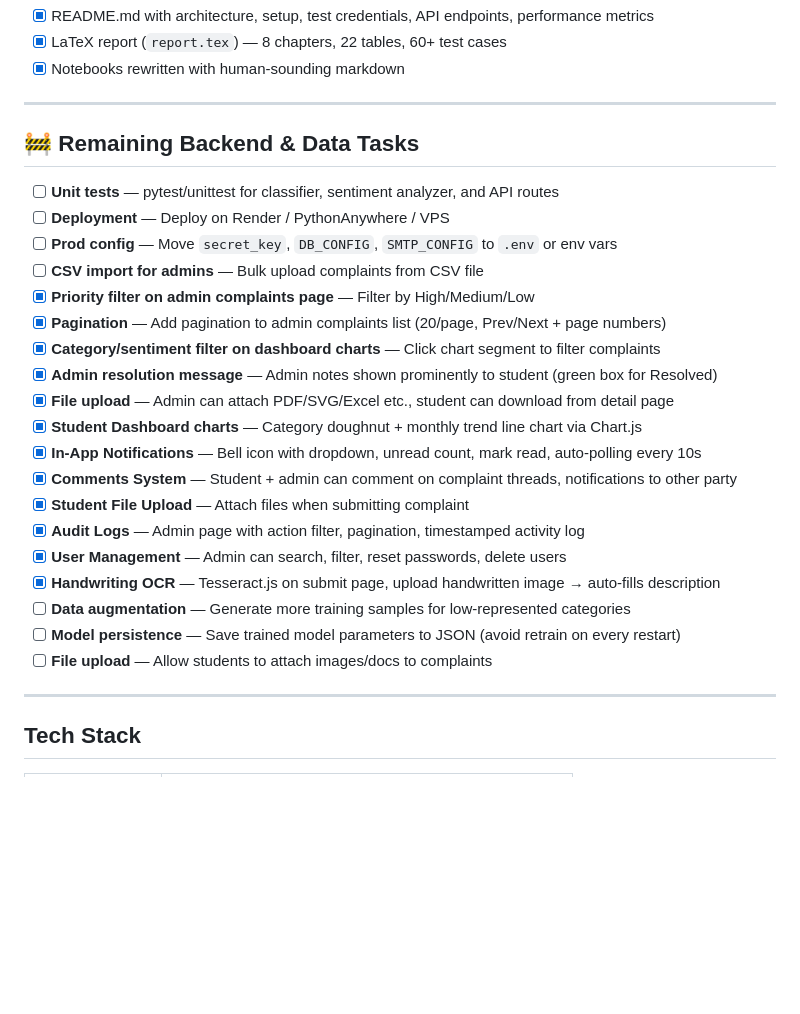
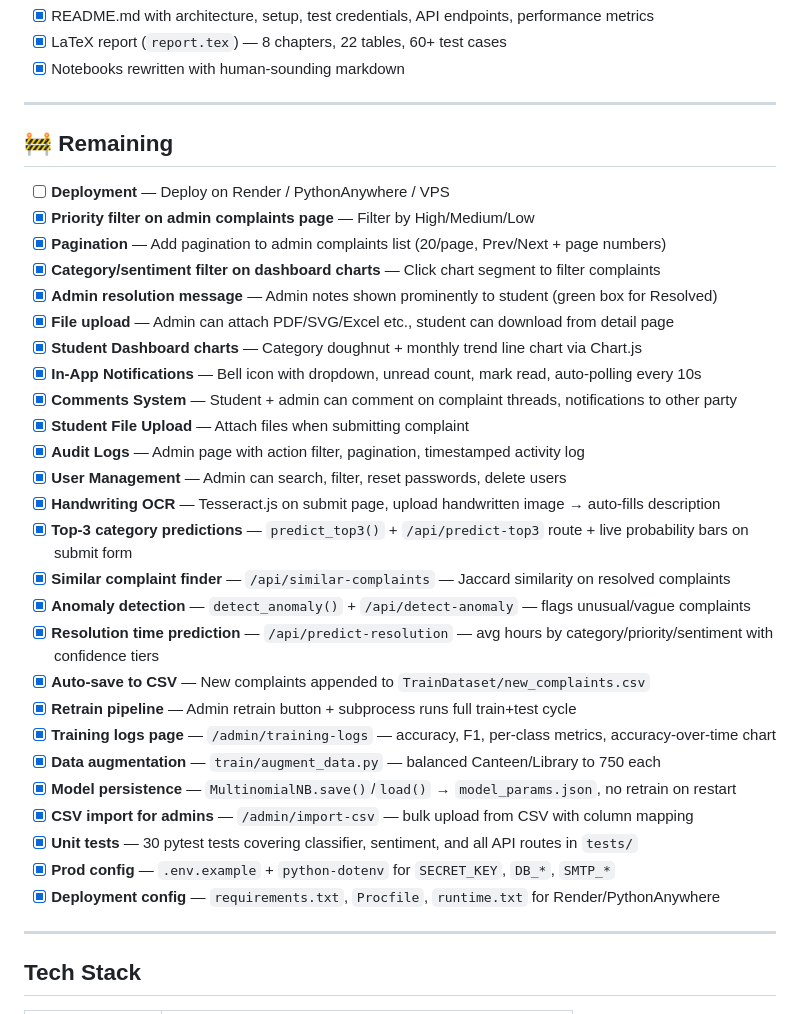
Before and after one commit to Cr7samiee/Student-Complainify, a Markdown page: workspace/ComplaintMgmtSystem/ProjectPlan.md, the part around the change. GitHub-like rendering; blank space fills up the shorter version.

Commit message:
docs: mark all completed features in ProjectPlan - persistence, augmentation, CSV import, tests, config, deployment

```diff
--- a/workspace/ComplaintMgmtSystem/ProjectPlan.md
+++ b/workspace/ComplaintMgmtSystem/ProjectPlan.md
@@ -90,12 +90,9 @@
 
 ---
 
-## 🚧 Remaining Backend & Data Tasks
+## 🚧 Remaining
 
-- [ ] **Unit tests** — pytest/unittest for classifier, sentiment analyzer, and API routes
 - [ ] **Deployment** — Deploy on Render / PythonAnywhere / VPS
-- [ ] **Prod config** — Move `secret_key`, `DB_CONFIG`, `SMTP_CONFIG` to `.env` or env vars
-- [ ] **CSV import for admins** — Bulk upload complaints from CSV file
 - [x] **Priority filter on admin complaints page** — Filter by High/Medium/Low
 - [x] **Pagination** — Add pagination to admin complaints list (20/page, Prev/Next + page numbers)
 - [x] **Category/sentiment filter on dashboard charts** — Click chart segment to filter complaints
@@ -108,9 +105,19 @@
 - [x] **Audit Logs** — Admin page with action filter, pagination, timestamped activity log
 - [x] **User Management** — Admin can search, filter, reset passwords, delete users
 - [x] **Handwriting OCR** — Tesseract.js on submit page, upload handwritten image → auto-fills description
-- [ ] **Data augmentation** — Generate more training samples for low-represented categories
-- [ ] **Model persistence** — Save trained model parameters to JSON (avoid retrain on every restart)
-- [ ] **File upload** — Allow students to attach images/docs to complaints
+- [x] **Top-3 category predictions** — `predict_top3()` + `/api/predict-top3` route + live probability bars on submit form
+- [x] **Similar complaint finder** — `/api/similar-complaints` — Jaccard similarity on resolved complaints
+- [x] **Anomaly detection** — `detect_anomaly()` + `/api/detect-anomaly` — flags unusual/vague complaints
+- [x] **Resolution time prediction** — `/api/predict-resolution` — avg hours by category/priority/sentiment with confidence tiers
+- [x] **Auto-save to CSV** — New complaints appended to `TrainDataset/new_complaints.csv`
+- [x] **Retrain pipeline** — Admin retrain button + subprocess runs full train+test cycle
+- [x] **Training logs page** — `/admin/training-logs` — accuracy, F1, per-class metrics, accuracy-over-time chart
+- [x] **Data augmentation** — `train/augment_data.py` — balanced Canteen/Library to 750 each
+- [x] **Model persistence** — `MultinomialNB.save()`/`load()` → `model_params.json`, no retrain on restart
+- [x] **CSV import for admins** — `/admin/import-csv` — bulk upload from CSV with column mapping
+- [x] **Unit tests** — 30 pytest tests covering classifier, sentiment, and all API routes in `tests/`
+- [x] **Prod config** — `.env.example` + `python-dotenv` for `SECRET_KEY`, `DB_*`, `SMTP_*`
+- [x] **Deployment config** — `requirements.txt`, `Procfile`, `runtime.txt` for Render/PythonAnywhere
 
 ---
 
```
